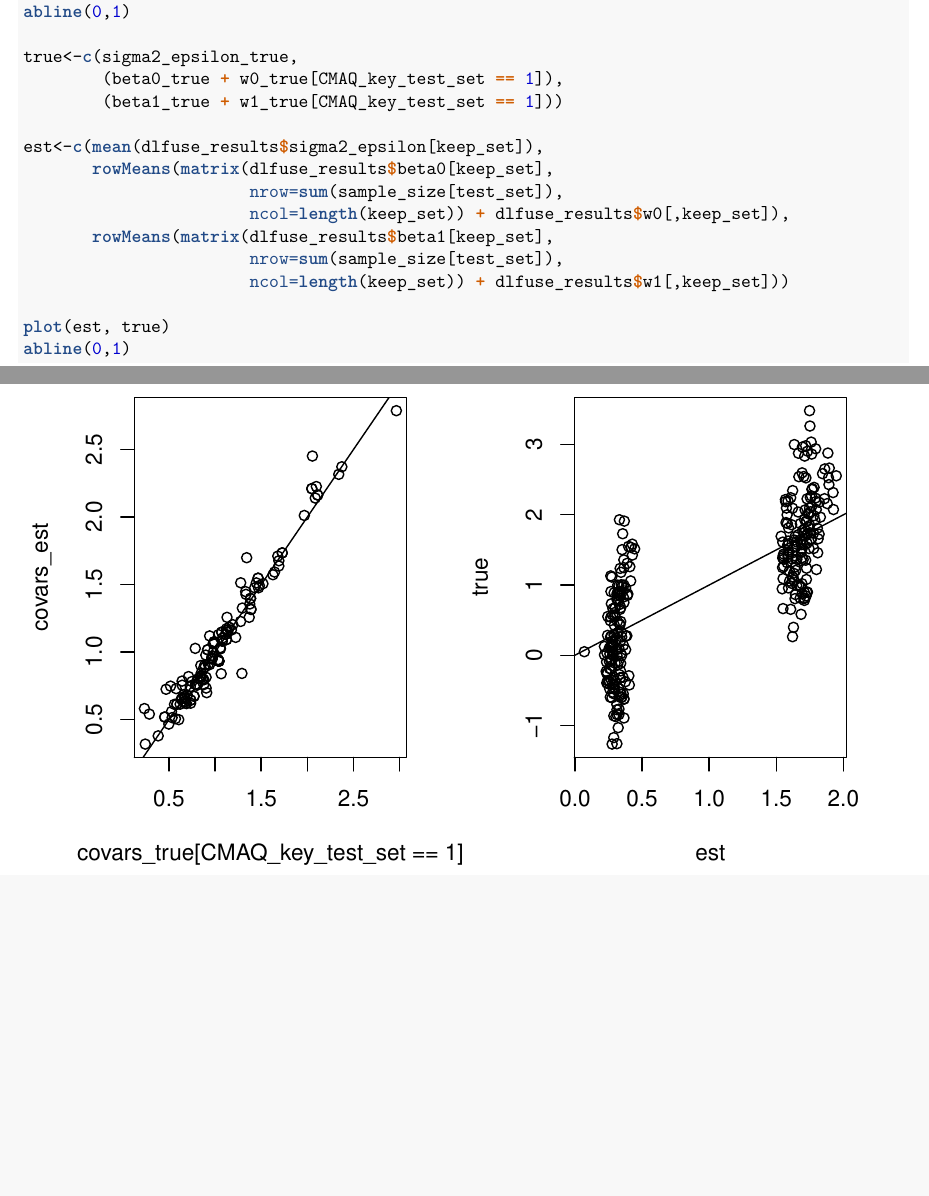
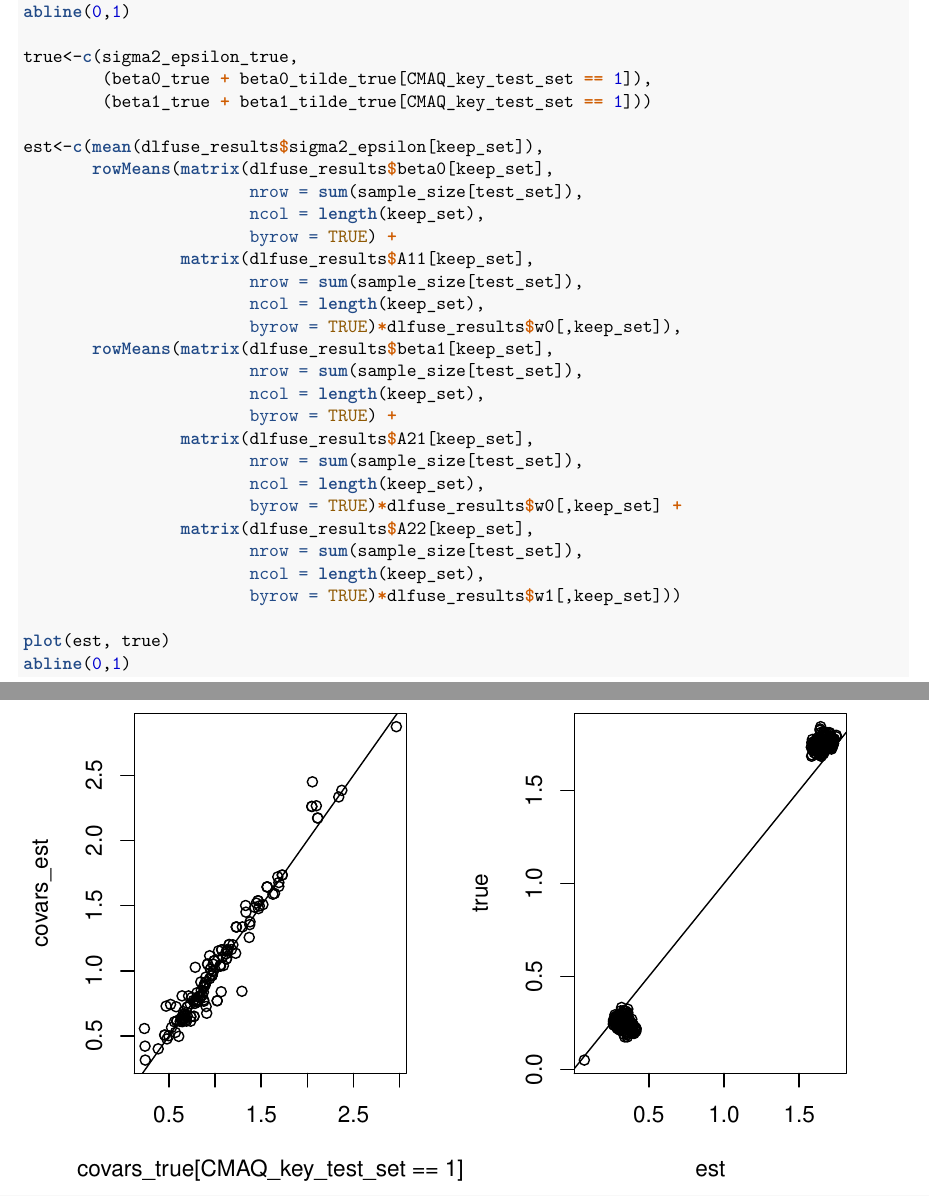
Before and after one commit to warrenjl/DLfuse, an R Markdown document (DLfuse_Example/DLfuse_Example.Rmd): two parts of pages 8 and 9 of 22, joined at a grey line, cut so that both start at the same text, the shorter picture padded with empty space. The pictures show the output file DLfuse_Example/DLfuse_Example.pdf that the author committed with the source.

Commit message:
S example update.

```diff
--- a/DLfuse_Example/DLfuse_Example.Rmd
+++ b/DLfuse_Example/DLfuse_Example.Rmd
@@ -202,16 +202,30 @@ plot(covars_true[CMAQ_key_test_set == 1],
 abline(0,1)
 
 true<-c(sigma2_epsilon_true,
-        (beta0_true + w0_true[CMAQ_key_test_set == 1]),
-        (beta1_true + w1_true[CMAQ_key_test_set == 1]))
+        (beta0_true + beta0_tilde_true[CMAQ_key_test_set == 1]),
+        (beta1_true + beta1_tilde_true[CMAQ_key_test_set == 1]))
 
 est<-c(mean(dlfuse_results$sigma2_epsilon[keep_set]),
        rowMeans(matrix(dlfuse_results$beta0[keep_set],
-                       nrow=sum(sample_size[test_set]),
-                       ncol=length(keep_set)) + dlfuse_results$w0[,keep_set]),
+                       nrow = sum(sample_size[test_set]),
+                       ncol = length(keep_set),
+                       byrow = TRUE) +
+                matrix(dlfuse_results$A11[keep_set],
+                       nrow = sum(sample_size[test_set]),
+                       ncol = length(keep_set),
+                       byrow = TRUE)*dlfuse_results$w0[,keep_set]),
        rowMeans(matrix(dlfuse_results$beta1[keep_set],
-                       nrow=sum(sample_size[test_set]),
-                       ncol=length(keep_set)) + dlfuse_results$w1[,keep_set]))
+                       nrow = sum(sample_size[test_set]),
+                       ncol = length(keep_set),
+                       byrow = TRUE) +
+                matrix(dlfuse_results$A21[keep_set],
+                       nrow = sum(sample_size[test_set]),
+                       ncol = length(keep_set),
+                       byrow = TRUE)*dlfuse_results$w0[,keep_set] +
+                matrix(dlfuse_results$A22[keep_set],
+                       nrow = sum(sample_size[test_set]),
+                       ncol = length(keep_set),
+                       byrow = TRUE)*dlfuse_results$w1[,keep_set]))
 
 plot(est, true)
 abline(0,1)
```
Also changed, not shown: DLfuse_Example/DLfuse_Example.pdf.
